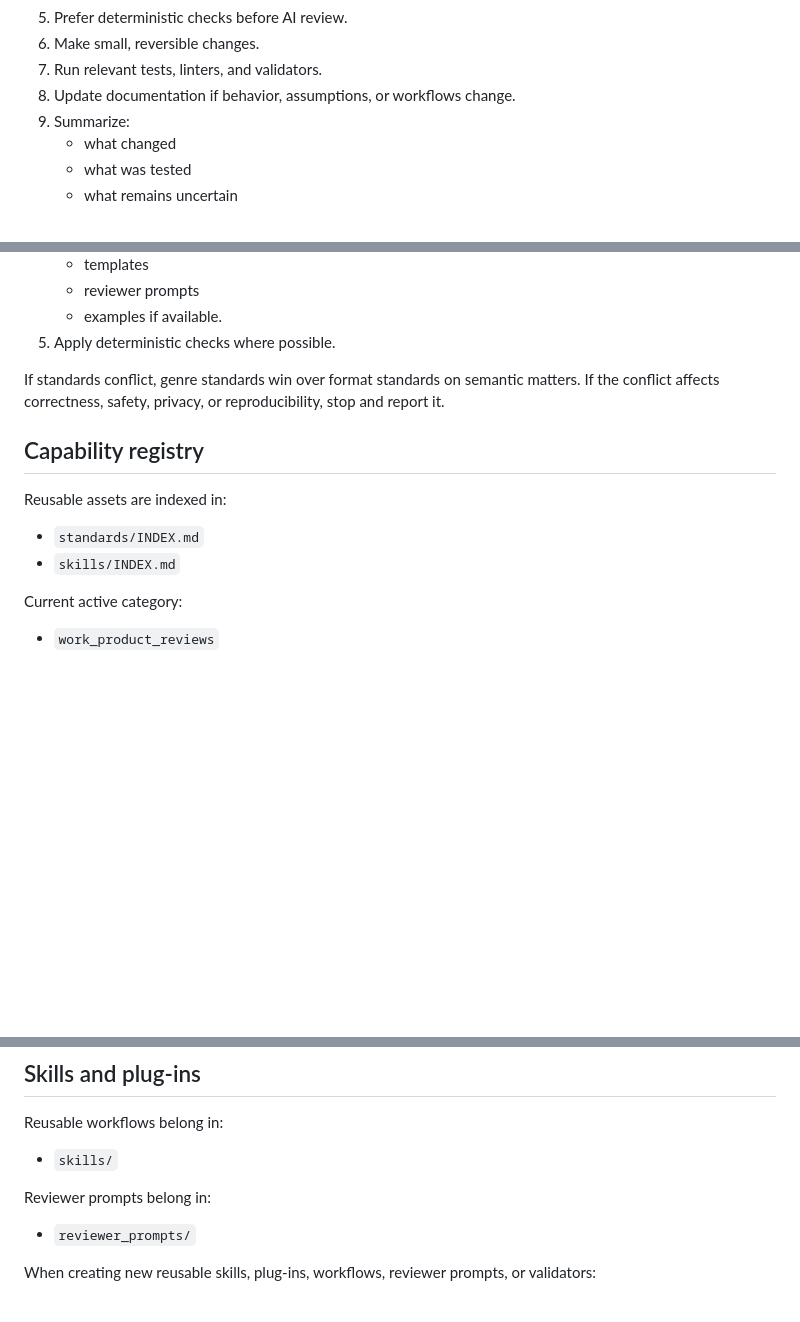
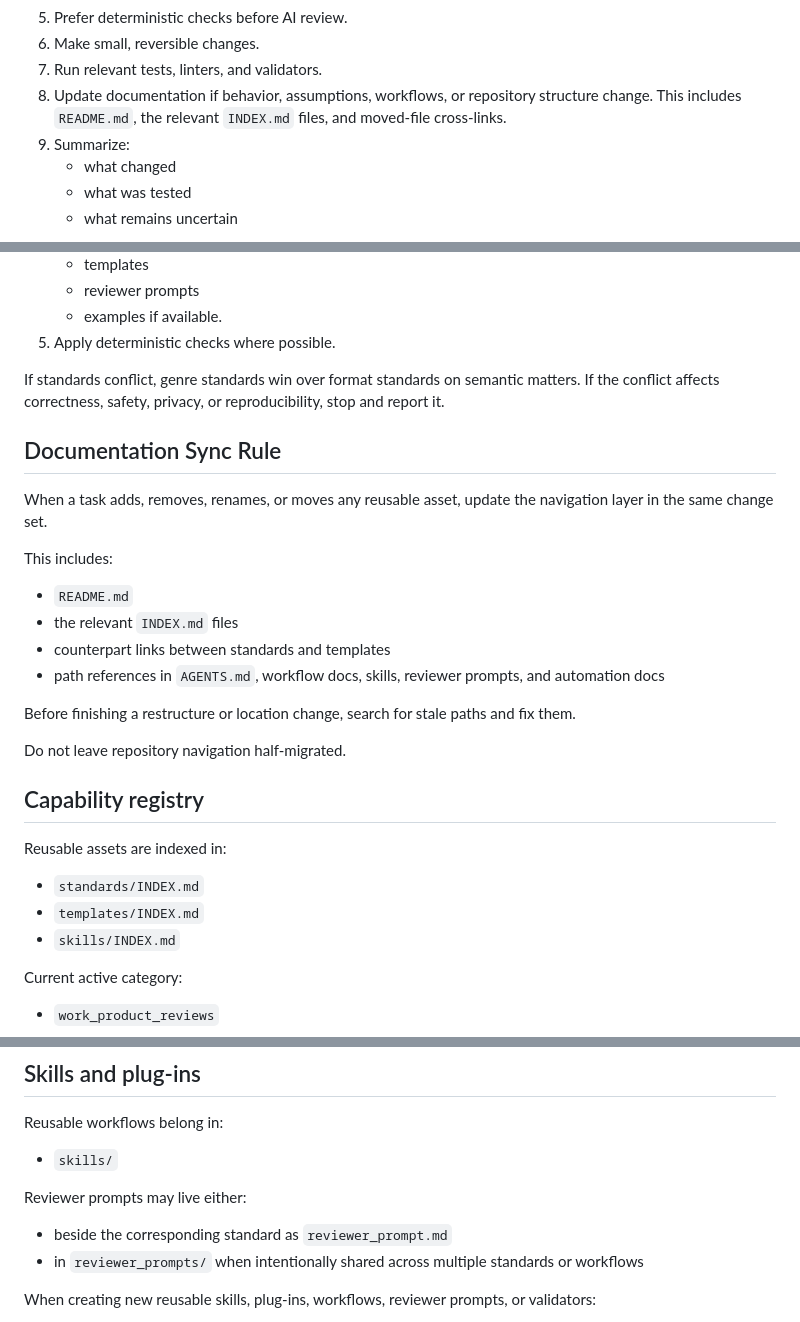
Before and after one commit to levine63/Agents, a Markdown page: research-quality-standards/AGENTS.md, 3 parts joined by grey strips. Rendered like a GitHub page; blank space fills up the shorter version.

Commit message:
Require README and index sync after restructures

```diff
--- a/research-quality-standards/AGENTS.md
+++ b/research-quality-standards/AGENTS.md
@@ -38,7 +38,8 @@ For substantial tasks:
 5. Prefer deterministic checks before AI review.
 6. Make small, reversible changes.
 7. Run relevant tests, linters, and validators.
-8. Update documentation if behavior, assumptions, or workflows change.
+8. Update documentation if behavior, assumptions, workflows, or repository structure change.
+   This includes `README.md`, the relevant `INDEX.md` files, and moved-file cross-links.
 9. Summarize:
    - what changed
    - what was tested
@@ -75,11 +76,27 @@ Before generating or revising substantial artifacts:
 
 If standards conflict, genre standards win over format standards on semantic matters. If the conflict affects correctness, safety, privacy, or reproducibility, stop and report it.
 
+## Documentation Sync Rule
+
+When a task adds, removes, renames, or moves any reusable asset, update the navigation layer in the same change set.
+
+This includes:
+
+- `README.md`
+- the relevant `INDEX.md` files
+- counterpart links between standards and templates
+- path references in `AGENTS.md`, workflow docs, skills, reviewer prompts, and automation docs
+
+Before finishing a restructure or location change, search for stale paths and fix them.
+
+Do not leave repository navigation half-migrated.
+
 ## Capability registry
 
 Reusable assets are indexed in:
 
 - `standards/INDEX.md`
+- `templates/INDEX.md`
 - `skills/INDEX.md`
 
 Current active category:
@@ -178,9 +195,10 @@ Reusable workflows belong in:
 
 - `skills/`
 
-Reviewer prompts belong in:
+Reviewer prompts may live either:
 
-- `reviewer_prompts/`
+- beside the corresponding standard as `reviewer_prompt.md`
+- in `reviewer_prompts/` when intentionally shared across multiple standards or workflows
 
 When creating new reusable skills, plug-ins, workflows, reviewer prompts, or validators:
 
```
